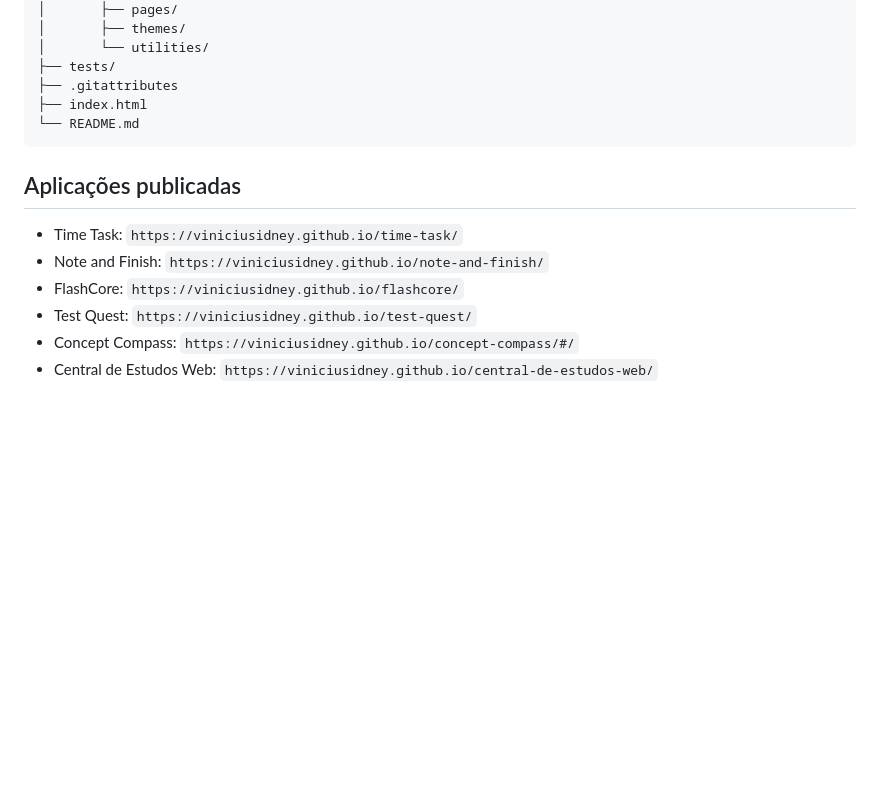
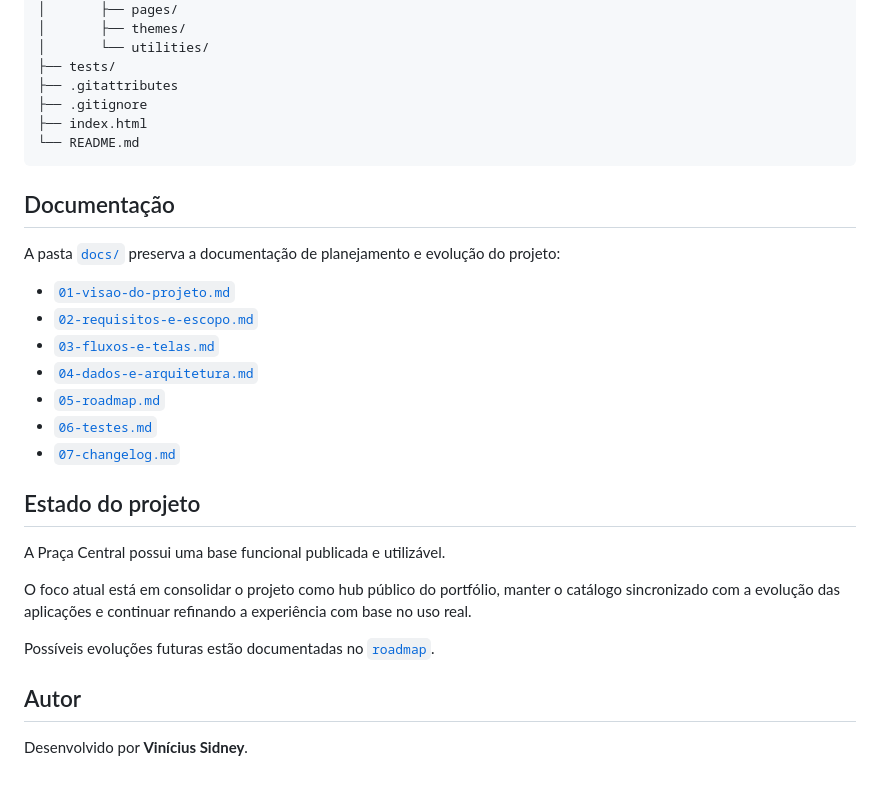
Before and after one commit to ViniciuSidney/praca-central, a Markdown page: README.md, the part around one of its changes. Rendered like a GitHub page; blank space fills up the shorter version.

````diff
--- a/README.md
+++ b/README.md
@@ -126,15 +151,31 @@ features/applications/
 │       └── utilities/
 ├── tests/
 ├── .gitattributes
+├── .gitignore
 ├── index.html
 └── README.md
 ```
 
-## Aplicações publicadas
+## Documentação
 
-- Time Task: `https://viniciusidney.github.io/time-task/`
-- Note and Finish: `https://viniciusidney.github.io/note-and-finish/`
-- FlashCore: `https://viniciusidney.github.io/flashcore/`
-- Test Quest: `https://viniciusidney.github.io/test-quest/`
-- Concept Compass: `https://viniciusidney.github.io/concept-compass/#/`
-- Central de Estudos Web: `https://viniciusidney.github.io/central-de-estudos-web/`
+A pasta [`docs/`](docs/) preserva a documentação de planejamento e evolução do projeto:
+
+- [`01-visao-do-projeto.md`](docs/01-visao-do-projeto.md)
+- [`02-requisitos-e-escopo.md`](docs/02-requisitos-e-escopo.md)
+- [`03-fluxos-e-telas.md`](docs/03-fluxos-e-telas.md)
+- [`04-dados-e-arquitetura.md`](docs/04-dados-e-arquitetura.md)
+- [`05-roadmap.md`](docs/05-roadmap.md)
+- [`06-testes.md`](docs/06-testes.md)
+- [`07-changelog.md`](docs/07-changelog.md)
+
+## Estado do projeto
+
+A Praça Central possui uma base funcional publicada e utilizável.
+
+O foco atual está em consolidar o projeto como hub público do portfólio, manter o catálogo sincronizado com a evolução das aplicações e continuar refinando a experiência com base no uso real.
+
+Possíveis evoluções futuras estão documentadas no [`roadmap`](docs/05-roadmap.md).
+
+## Autor
+
+Desenvolvido por **Vinícius Sidney**.
````
Also changed, not shown: other parts of README.md (+101 -76 lines).
